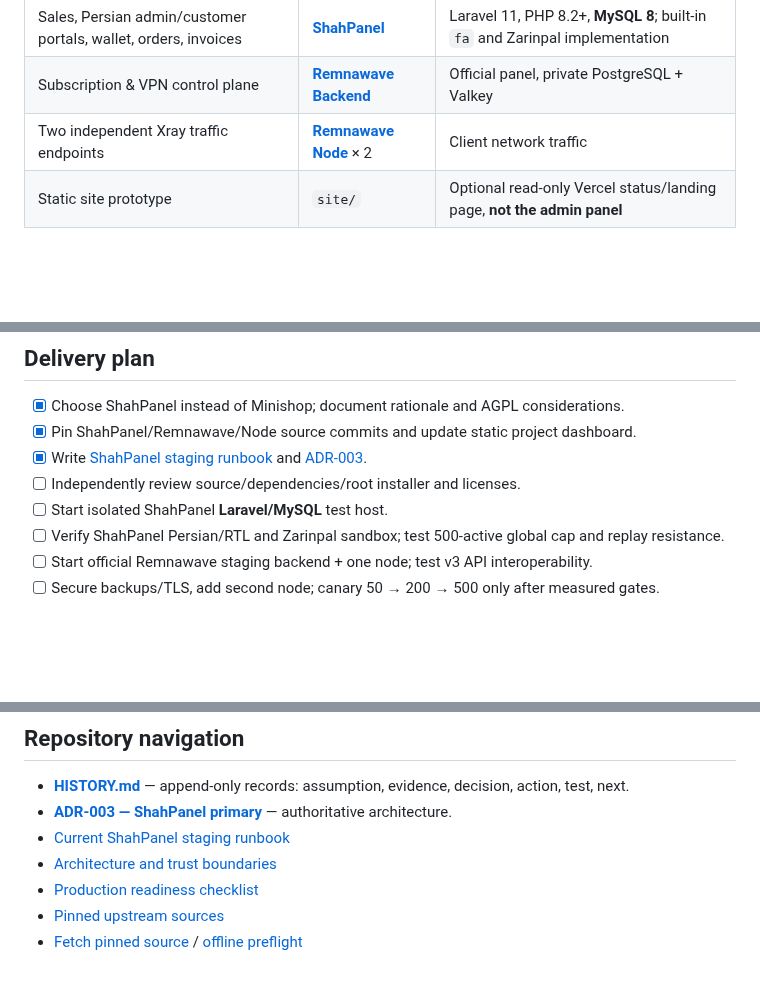
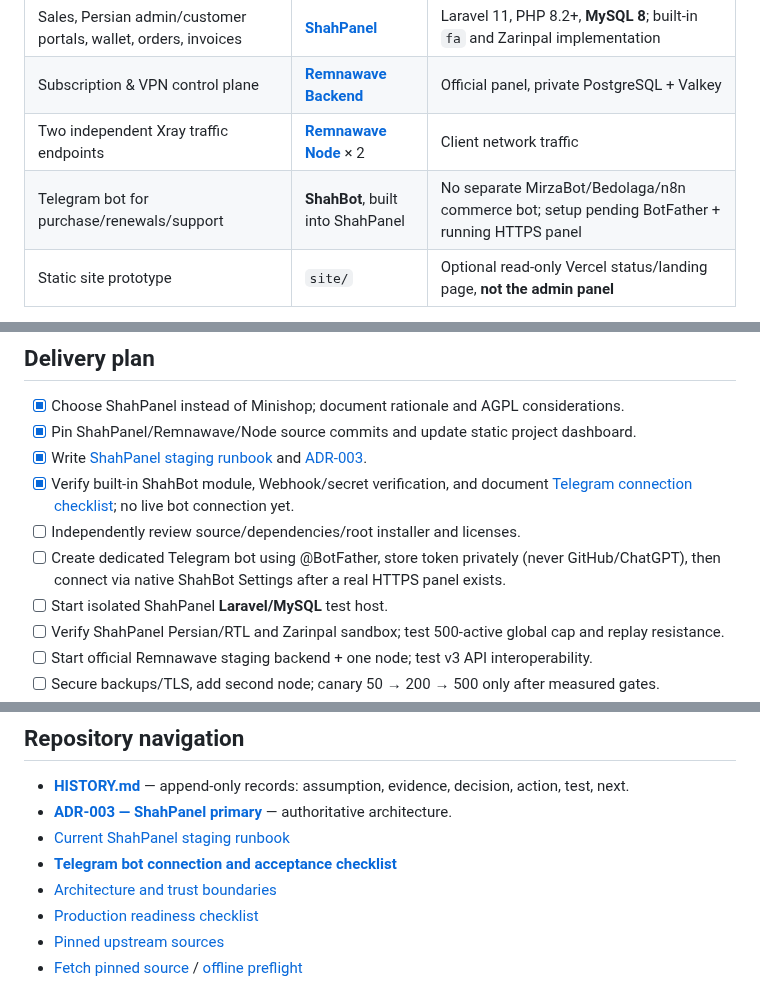
Before and after one commit to javad-hasani/other, a Markdown page: v2ray-500/README.md, 3 parts joined by grey strips. GitHub-like rendering; blank space fills up the shorter version.

Commit message:
docs(telegram): link ShahBot native integration and block live sales until verified

```diff
--- a/v2ray-500/README.md
+++ b/v2ray-500/README.md
@@ -9,6 +9,7 @@
 | Sales, Persian admin/customer portals, wallet, orders, invoices | **[ShahPanel](https://github.com/shahinst/shahpanel)** | Laravel 11, PHP 8.2+, **MySQL 8**; built-in `fa` and Zarinpal implementation |
 | Subscription & VPN control plane | **[Remnawave Backend](https://github.com/remnawave/backend)** | Official panel, private PostgreSQL + Valkey |
 | Two independent Xray traffic endpoints | **[Remnawave Node](https://github.com/remnawave/node)** × 2 | Client network traffic |
+| Telegram bot for purchase/renewals/support | **ShahBot**, built into ShahPanel | No separate MirzaBot/Bedolaga/n8n commerce bot; setup pending BotFather + running HTTPS panel |
 | Static site prototype | `site/` | Optional read-only Vercel status/landing page, **not the admin panel** |
 
 **Minishop is no longer in the selected source lock or active deployment plan.** It remains documented as the historic alternative in [ADR-001](docs/ADR-001-commerce-stack.md), [ADR-002](docs/ADR-002-persian-first.md) and its archived runbook. Bedolaga is also excluded due to LICENSE commercial restrictions pending legal review.
@@ -46,7 +47,9 @@ The fetch script only clones pinned source revisions under ignored `vendor/`. **
 - [x] Choose ShahPanel instead of Minishop; document rationale and AGPL considerations.
 - [x] Pin ShahPanel/Remnawave/Node source commits and update static project dashboard.
 - [x] Write [ShahPanel staging runbook](docs/shahpanel-staging-runbook.md) and [ADR-003](docs/ADR-003-shahpanel-selection.md).
+- [x] Verify built-in ShahBot module, Webhook/secret verification, and document [Telegram connection checklist](docs/telegram-shahbot-connection.md); no live bot connection yet.
 - [ ] Independently review source/dependencies/root installer and licenses.
+- [ ] Create dedicated Telegram bot using @BotFather, store token privately (never GitHub/ChatGPT), then connect via native ShahBot Settings after a real HTTPS panel exists.
 - [ ] Start isolated ShahPanel **Laravel/MySQL** test host.
 - [ ] Verify ShahPanel Persian/RTL and Zarinpal sandbox; test 500-active global cap and replay resistance.
 - [ ] Start official Remnawave staging backend + one node; test v3 API interoperability.
@@ -60,6 +63,7 @@ The fetch script only clones pinned source revisions under ignored `vendor/`. **
 - **[HISTORY.md](HISTORY.md)** — append-only records: assumption, evidence, decision, action, test, next.
 - **[ADR-003 — ShahPanel primary](docs/ADR-003-shahpanel-selection.md)** — authoritative architecture.
 - [Current ShahPanel staging runbook](docs/shahpanel-staging-runbook.md)
+- **[Telegram bot connection and acceptance checklist](docs/telegram-shahbot-connection.md)**
 - [Architecture and trust boundaries](docs/architecture.md)
 - [Production readiness checklist](docs/rollout-checklist.md)
 - [Pinned upstream sources](config/upstream.lock)
```
